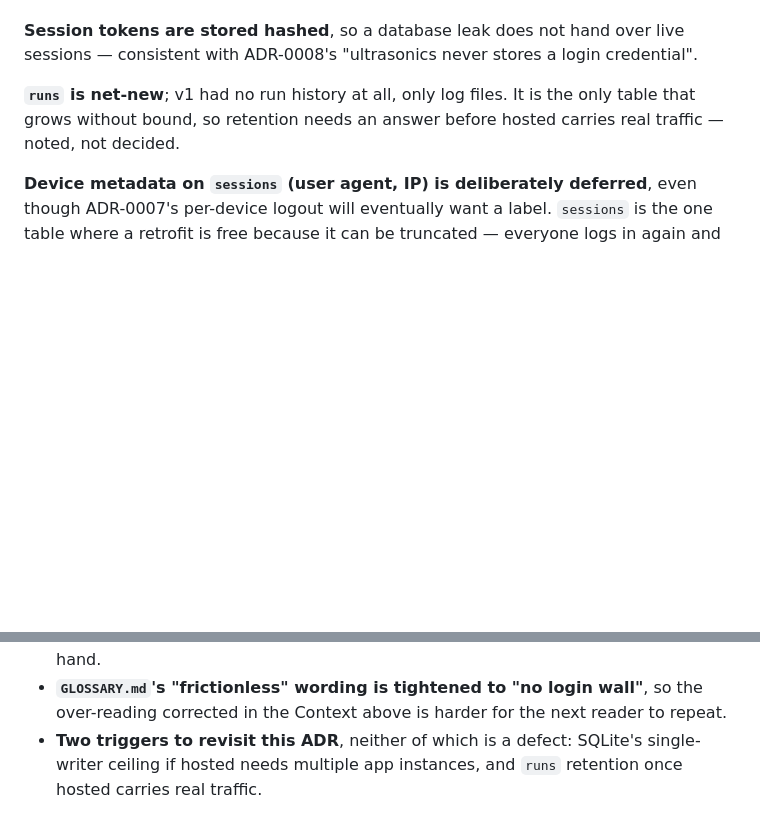
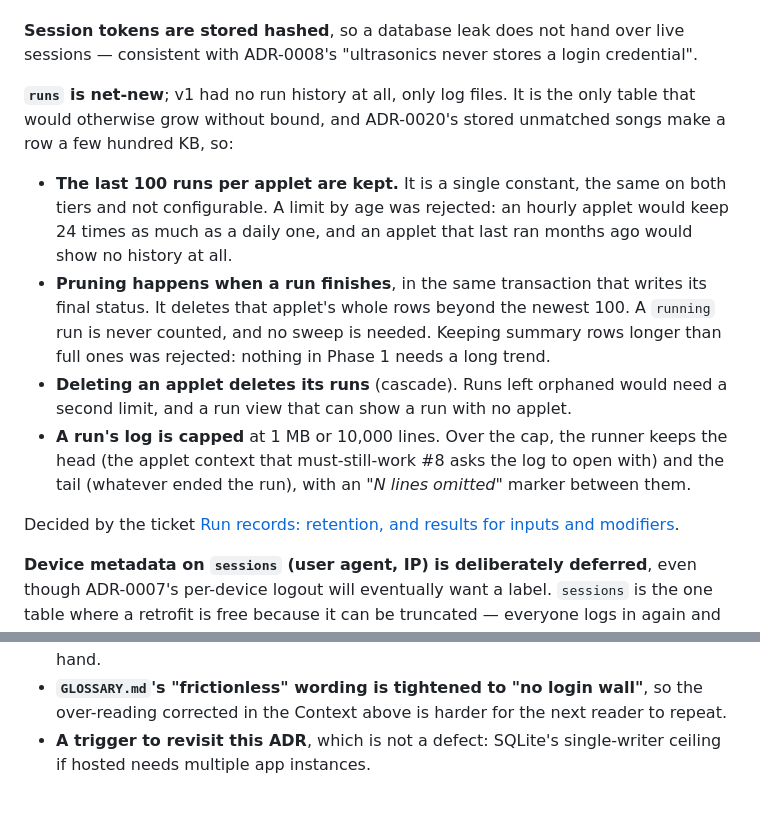
Before and after one commit to XDGFX/ultrasonics, a Markdown page: docs/adr/0009-database-schema-drizzle-sqlite-and-migrations.md, 2 parts joined by grey strips. Rendered like a GitHub page; blank space fills up the shorter version.

Commit message:
docs: decide runs retention in ADR-0009
Keep the last 100 runs per applet. Prune when a run finishes, cascade on
applet deletion, and cap each run's log at its head and tail. Resolves
"Run records: retention, and results for inputs and modifiers" (#103).

Co-Authored-By: Claude Opus 5.5 <noreply@anthropic.com>

```diff
--- a/docs/adr/0009-database-schema-drizzle-sqlite-and-migrations.md
+++ b/docs/adr/0009-database-schema-drizzle-sqlite-and-migrations.md
@@ -129,8 +129,24 @@ exact failure §4 exists to prevent.
 **Session tokens are stored hashed**, so a database leak does not hand over live sessions —
 consistent with ADR-0008's "ultrasonics never stores a login credential".
 
-**`runs` is net-new**; v1 had no run history at all, only log files. It is the only table that grows
-without bound, so retention needs an answer before hosted carries real traffic — noted, not decided.
+**`runs` is net-new**; v1 had no run history at all, only log files. It is the only table that would
+otherwise grow without bound, and ADR-0020's stored unmatched songs make a row a few hundred KB, so:
+
+- **The last 100 runs per applet are kept.** It is a single constant, the same on both tiers and not
+  configurable. A limit by age was rejected: an hourly applet would keep 24 times as much as a daily
+  one, and an applet that last ran months ago would show no history at all.
+- **Pruning happens when a run finishes**, in the same transaction that writes its final status. It
+  deletes that applet's whole rows beyond the newest 100. A `running` run is never counted, and no
+  sweep is needed. Keeping summary rows longer than full ones was rejected: nothing in Phase 1 needs
+  a long trend.
+- **Deleting an applet deletes its runs** (cascade). Runs left orphaned would need a second limit,
+  and a run view that can show a run with no applet.
+- **A run's log is capped** at 1 MB or 10,000 lines. Over the cap, the runner keeps the head (the
+  applet context that must-still-work #8 asks the log to open with) and the tail (whatever ended the
+  run), with an "*N lines omitted*" marker between them.
+
+Decided by the ticket
+[Run records: retention, and results for inputs and modifiers](https://github.com/XDGFX/ultrasonics/issues/103).
 
 **Device metadata on `sessions` (user agent, IP) is deliberately deferred**, even though ADR-0007's
 per-device logout will eventually want a label. `sessions` is the one table where a retrofit is free
@@ -213,5 +229,5 @@ disk annoyance; rollback needs a real answer not worth guessing before a single
   for the importer can be graduated with that in hand.
 - **`GLOSSARY.md`'s "frictionless" wording is tightened to "no login wall"**, so the over-reading
   corrected in the Context above is harder for the next reader to repeat.
-- **Two triggers to revisit this ADR**, neither of which is a defect: SQLite's single-writer ceiling
-  if hosted needs multiple app instances, and `runs` retention once hosted carries real traffic.
+- **A trigger to revisit this ADR**, which is not a defect: SQLite's single-writer ceiling if hosted
+  needs multiple app instances.
```
Also changed, not shown: docs/adr/0018-the-scheduler-and-the-inbound-webhook.md (+1 -1 lines).
